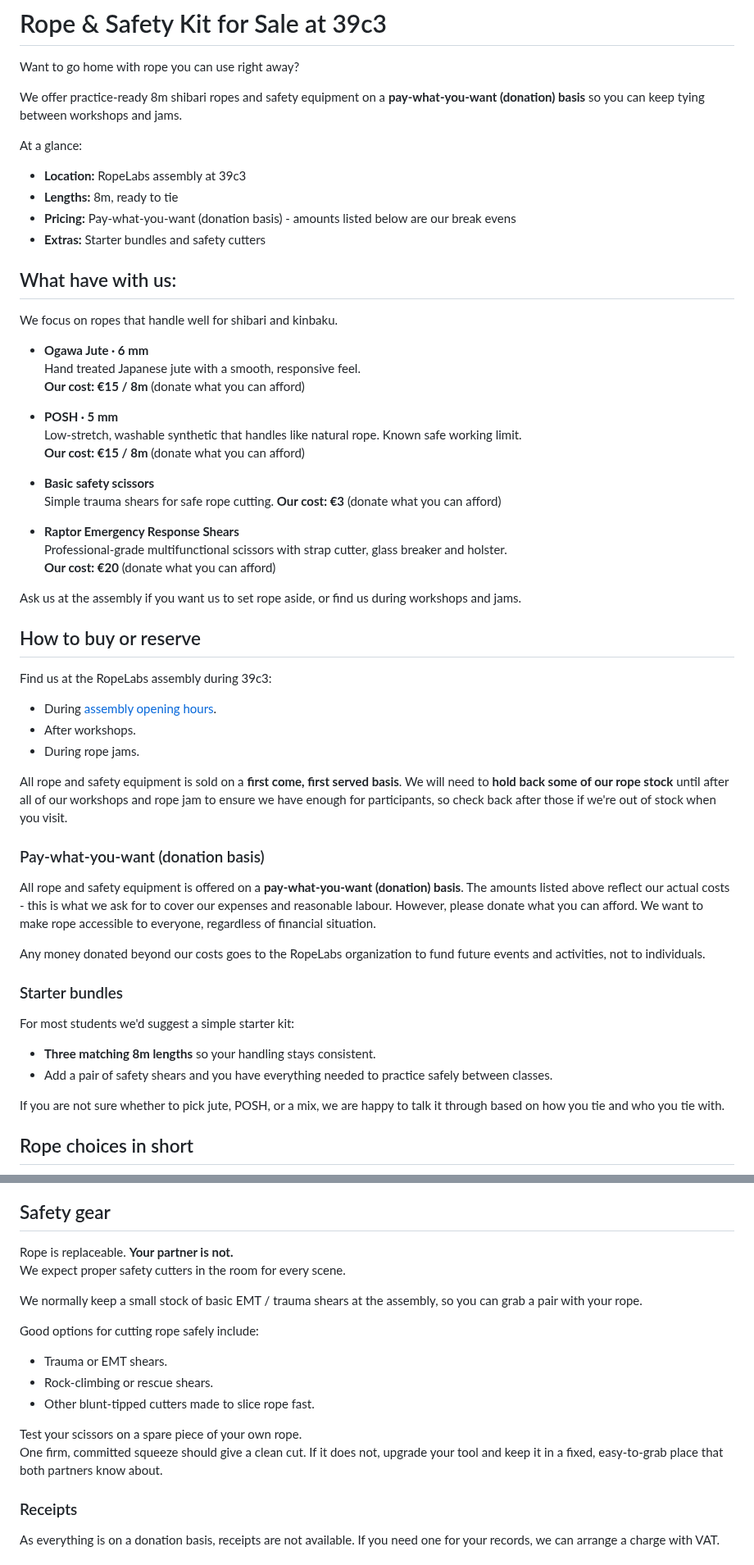
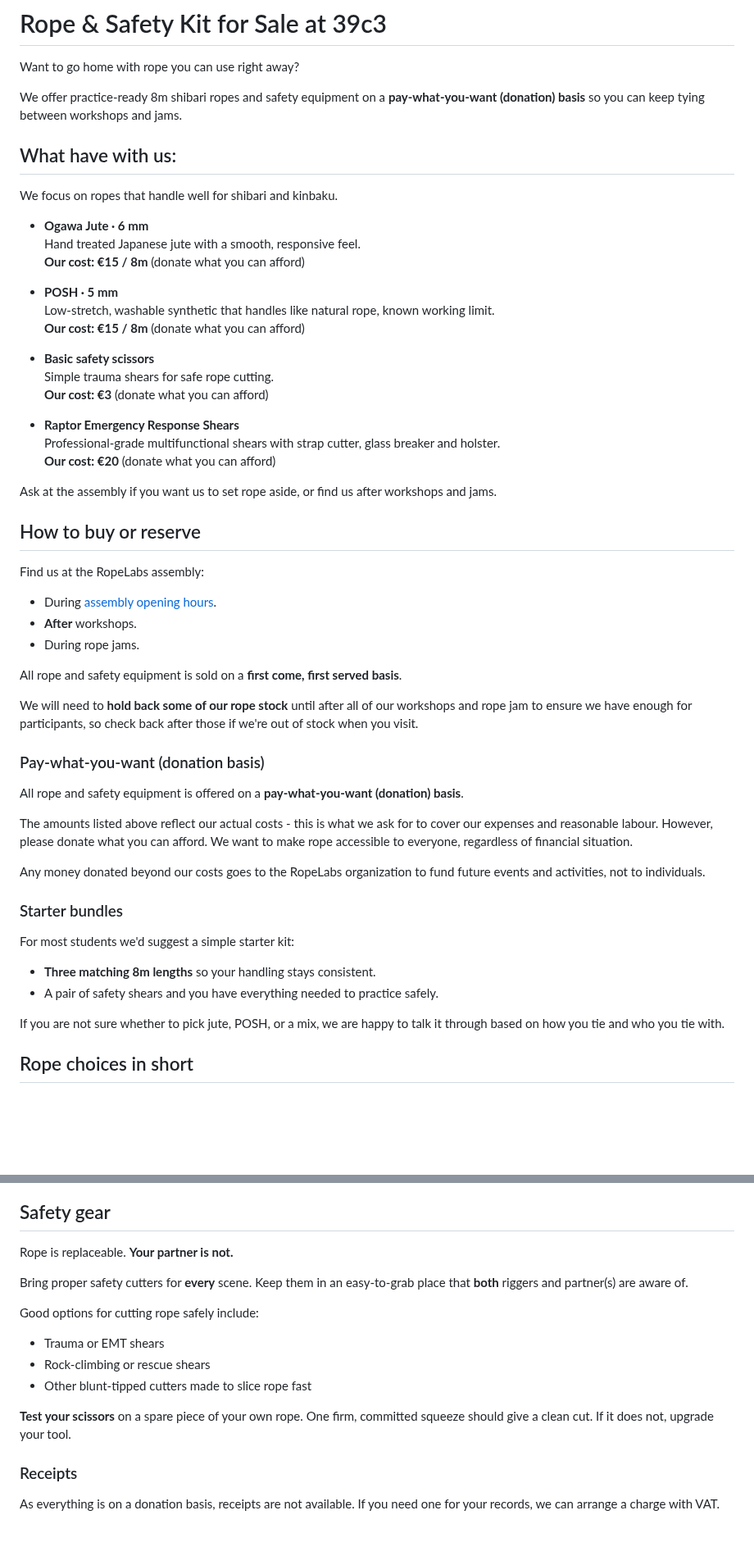
Before and after one commit to RopeLabsOrg/ropelabs.org, a Markdown page: content/39c3/rope-for-sale.md, 2 parts joined by grey strips. Shown at 82% size. Drawn GitHub-style; blank space fills up the shorter version.

Commit message:
:memo: Clean up 39c3 doc

```diff
--- a/content/39c3/rope-for-sale.md
+++ b/content/39c3/rope-for-sale.md
@@ -13,13 +13,6 @@ Want to go home with rope you can use right away?
 
 We offer practice-ready 8m shibari ropes and safety equipment on a **pay-what-you-want (donation) basis** so you can keep tying between workshops and jams.
 
-At a glance:
-
-- **Location:** RopeLabs assembly at 39c3
-- **Lengths:** 8m, ready to tie
-- **Pricing:** Pay-what-you-want (donation basis) - amounts listed below are our break evens
-- **Extras:** Starter bundles and safety cutters
-
 ## What have with us:
 
 We focus on ropes that handle well for shibari and kinbaku.
@@ -29,7 +22,7 @@ We focus on ropes that handle well for shibari and kinbaku.
   **Our cost: €15 / 8m** (donate what you can afford)
 
 - **POSH · 5 mm**
-  Low-stretch, washable synthetic that handles like natural rope. Known safe working limit.
+  Low-stretch, washable synthetic that handles like natural rope, known working limit.
   **Our cost: €15 / 8m** (donate what you can afford)
 
 - **Basic safety scissors**
@@ -37,24 +30,28 @@ We focus on ropes that handle well for shibari and kinbaku.
   **Our cost: €3** (donate what you can afford)
 
 - **Raptor Emergency Response Shears**
-  Professional-grade multifunctional scissors with strap cutter, glass breaker and holster.
+  Professional-grade multifunctional shears with strap cutter, glass breaker and holster.
   **Our cost: €20** (donate what you can afford)
 
-Ask us at the assembly if you want us to set rope aside, or find us during workshops and jams.
+Ask at the assembly if you want us to set rope aside, or find us after workshops and jams.
 
 ## How to buy or reserve
 
-Find us at the RopeLabs assembly during 39c3:
+Find us at the RopeLabs assembly:
 
 - During [assembly opening hours](/39c3#opening-hours).
-- After workshops.
+- **After** workshops.
 - During rope jams.
 
-All rope and safety equipment is sold on a **first come, first served basis**. We will need to **hold back some of our rope stock** until after all of our workshops and rope jam to ensure we have enough for participants, so check back after those if we're out of stock when you visit.
+All rope and safety equipment is sold on a **first come, first served basis**.
+
+We will need to **hold back some of our rope stock** until after all of our workshops and rope jam to ensure we have enough for participants, so check back after those if we're out of stock when you visit.
 
 ### Pay-what-you-want (donation basis)
 
-All rope and safety equipment is offered on a **pay-what-you-want (donation) basis**. The amounts listed above reflect our actual costs - this is what we ask for to cover our expenses and reasonable labour. However, please donate what you can afford. We want to make rope accessible to everyone, regardless of financial situation.
+All rope and safety equipment is offered on a **pay-what-you-want (donation) basis**.
+
+The amounts listed above reflect our actual costs - this is what we ask for to cover our expenses and reasonable labour. However, please donate what you can afford. We want to make rope accessible to everyone, regardless of financial situation.
 
 Any money donated beyond our costs goes to the RopeLabs organization to fund future events and activities, not to individuals.
 
@@ -63,7 +60,7 @@ Any money donated beyond our costs goes to the RopeLabs organization to fund fut
 For most students we'd suggest a simple starter kit:
 
 - **Three matching 8m lengths** so your handling stays consistent.
-- Add a pair of safety shears and you have everything needed to practice safely between classes.
+- A pair of safety shears and you have everything needed to practice safely.
 
 If you are not sure whether to pick jute, POSH, or a mix, we are happy to talk it through based on how you tie and who you tie with.
 
@@ -90,18 +87,17 @@ Find us at the assembly and we will happily nerd out about rope with you.
 ## Safety gear
 
 Rope is replaceable. **Your partner is not.**
-We expect proper safety cutters in the room for every scene.
 
-We normally keep a small stock of basic EMT / trauma shears at the assembly, so you can grab a pair with your rope.
+Bring proper safety cutters for **every** scene.
+Keep them in an easy-to-grab place that **both** riggers and partner(s) are aware of.
 
 Good options for cutting rope safely include:
 
-- Trauma or EMT shears.
-- Rock-climbing or rescue shears.
-- Other blunt-tipped cutters made to slice rope fast.
+- Trauma or EMT shears
+- Rock-climbing or rescue shears
+- Other blunt-tipped cutters made to slice rope fast
 
-Test your scissors on a spare piece of your own rope.
-One firm, committed squeeze should give a clean cut. If it does not, upgrade your tool and keep it in a fixed, easy-to-grab place that both partners know about.
+**Test your scissors** on a spare piece of your own rope. One firm, committed squeeze should give a clean cut. If it does not, upgrade your tool.
 
 ### Receipts
 
```
Also changed, not shown: content/39c3.md (+2 -3 lines).
